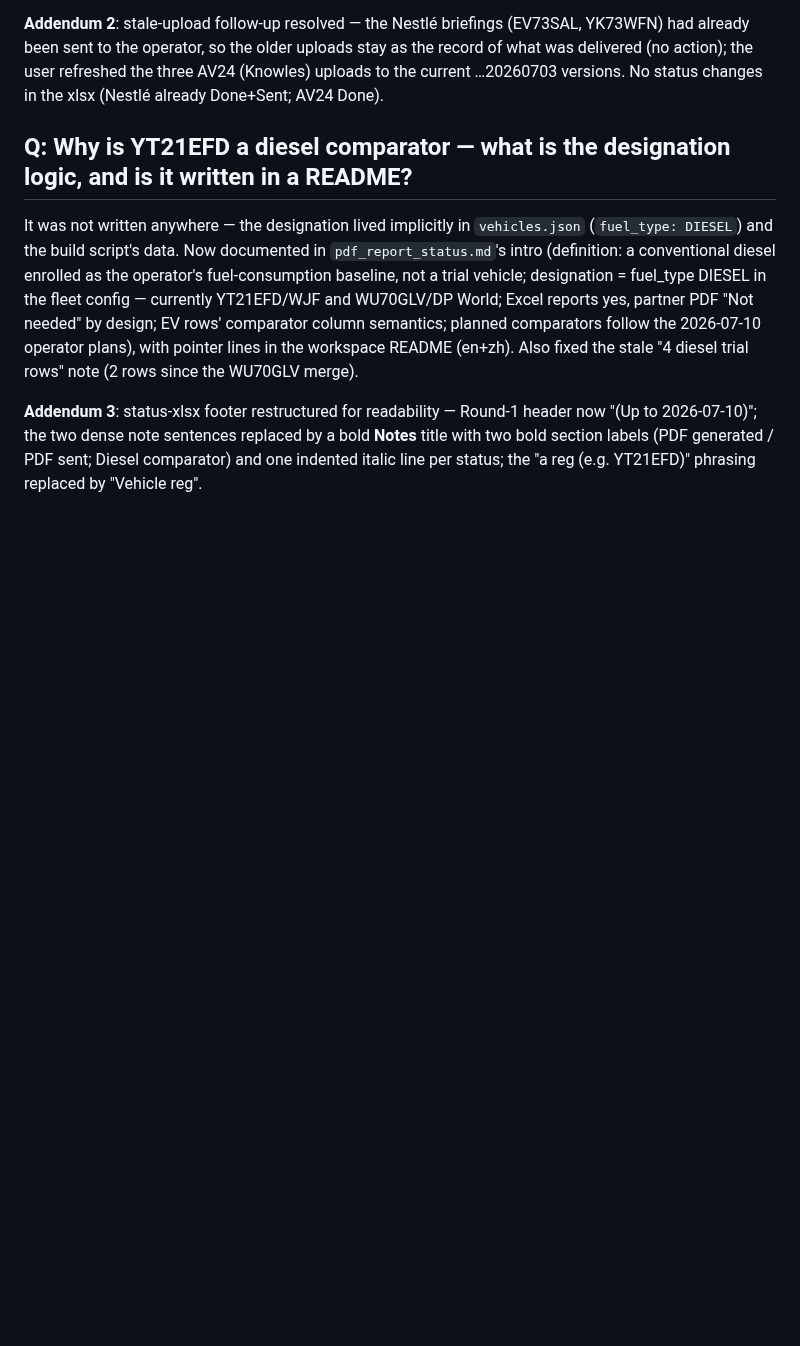
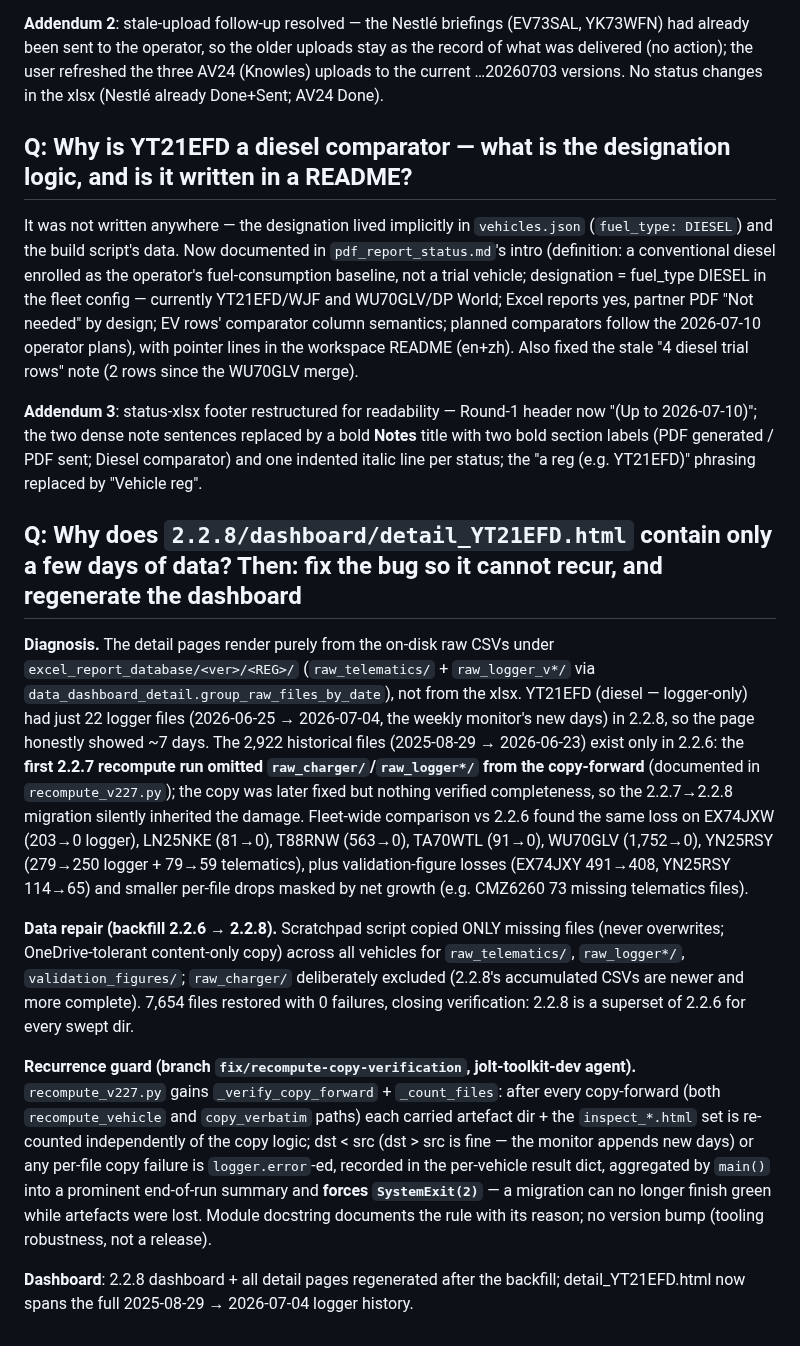
Before and after one commit to Royhu1/jolt-ai-assistant, a Markdown page: changelogs/changelog_20260706_20260712.md, the part around the change. Drawn GitHub-style; blank space fills up the shorter version.

Commit message:
docs(changelog): raw-artefact loss diagnosis, 2.2.6->2.2.8 backfill, copy-forward verification guard
Co-Authored-By: Claude Fable 5 <noreply@anthropic.com>

```diff
--- a/changelogs/changelog_20260706_20260712.md
+++ b/changelogs/changelog_20260706_20260712.md
@@ -884,3 +884,38 @@ merge).
 "(Up to 2026-07-10)"; the two dense note sentences replaced by a bold **Notes** title with
 two bold section labels (PDF generated / PDF sent; Diesel comparator) and one indented
 italic line per status; the "a reg (e.g. YT21EFD)" phrasing replaced by "Vehicle reg".
+
+## Q: Why does `2.2.8/dashboard/detail_YT21EFD.html` contain only a few days of data? Then: fix the bug so it cannot recur, and regenerate the dashboard
+
+**Diagnosis.** The detail pages render purely from the on-disk raw CSVs under
+`excel_report_database/<ver>/<REG>/` (`raw_telematics/` + `raw_logger_v*/` via
+`data_dashboard_detail.group_raw_files_by_date`), not from the xlsx. YT21EFD (diesel —
+logger-only) had just 22 logger files (2026-06-25 → 2026-07-04, the weekly monitor's new
+days) in 2.2.8, so the page honestly showed ~7 days. The 2,922 historical files
+(2025-08-29 → 2026-06-23) exist only in 2.2.6: the **first 2.2.7 recompute run omitted
+`raw_charger/`/`raw_logger*/` from the copy-forward** (documented in `recompute_v227.py`);
+the copy was later fixed but nothing verified completeness, so the 2.2.7→2.2.8 migration
+silently inherited the damage. Fleet-wide comparison vs 2.2.6 found the same loss on
+EX74JXW (203→0 logger), LN25NKE (81→0), T88RNW (563→0), TA70WTL (91→0), WU70GLV (1,752→0),
+YN25RSY (279→250 logger + 79→59 telematics), plus validation-figure losses (EX74JXY
+491→408, YN25RSY 114→65) and smaller per-file drops masked by net growth (e.g. CMZ6260
+73 missing telematics files).
+
+**Data repair (backfill 2.2.6 → 2.2.8).** Scratchpad script copied ONLY missing files
+(never overwrites; OneDrive-tolerant content-only copy) across all vehicles for
+`raw_telematics/`, `raw_logger*/`, `validation_figures/`; `raw_charger/` deliberately
+excluded (2.2.8's accumulated CSVs are newer and more complete). 7,654 files restored
+with 0 failures, closing verification: 2.2.8 is a superset of 2.2.6 for every swept dir.
+
+**Recurrence guard (branch `fix/recompute-copy-verification`, jolt-toolkit-dev agent).**
+`recompute_v227.py` gains `_verify_copy_forward` + `_count_files`: after every
+copy-forward (both `recompute_vehicle` and `copy_verbatim` paths) each carried artefact
+dir + the `inspect_*.html` set is re-counted independently of the copy logic; dst < src
+(dst > src is fine — the monitor appends new days) or any per-file copy failure is
+`logger.error`-ed, recorded in the per-vehicle result dict, aggregated by `main()` into a
+prominent end-of-run summary and **forces `SystemExit(2)`** — a migration can no longer
+finish green while artefacts were lost. Module docstring documents the rule with its
+reason; no version bump (tooling robustness, not a release).
+
+**Dashboard**: 2.2.8 dashboard + all detail pages regenerated after the backfill;
+detail_YT21EFD.html now spans the full 2025-08-29 → 2026-07-04 logger history.
```
